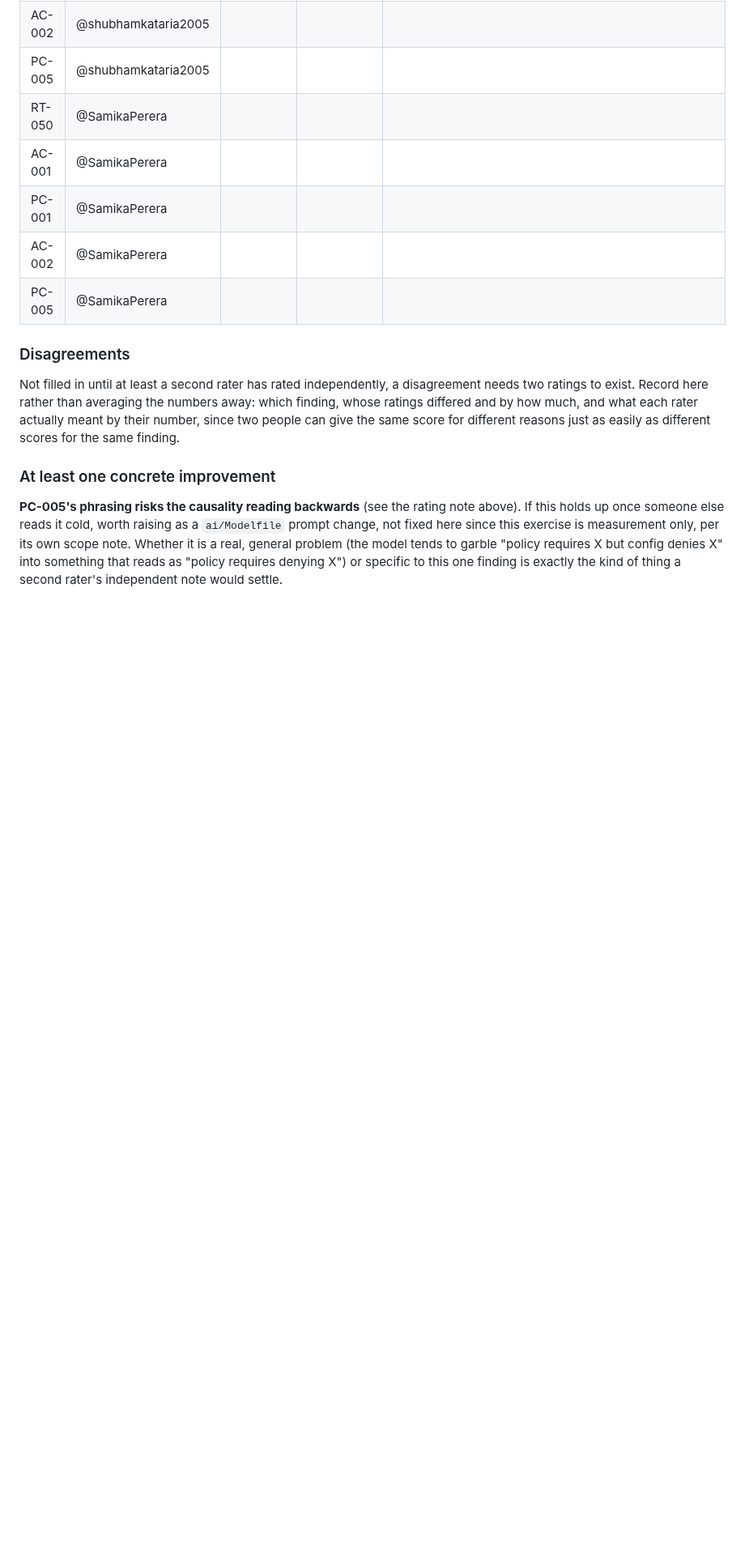
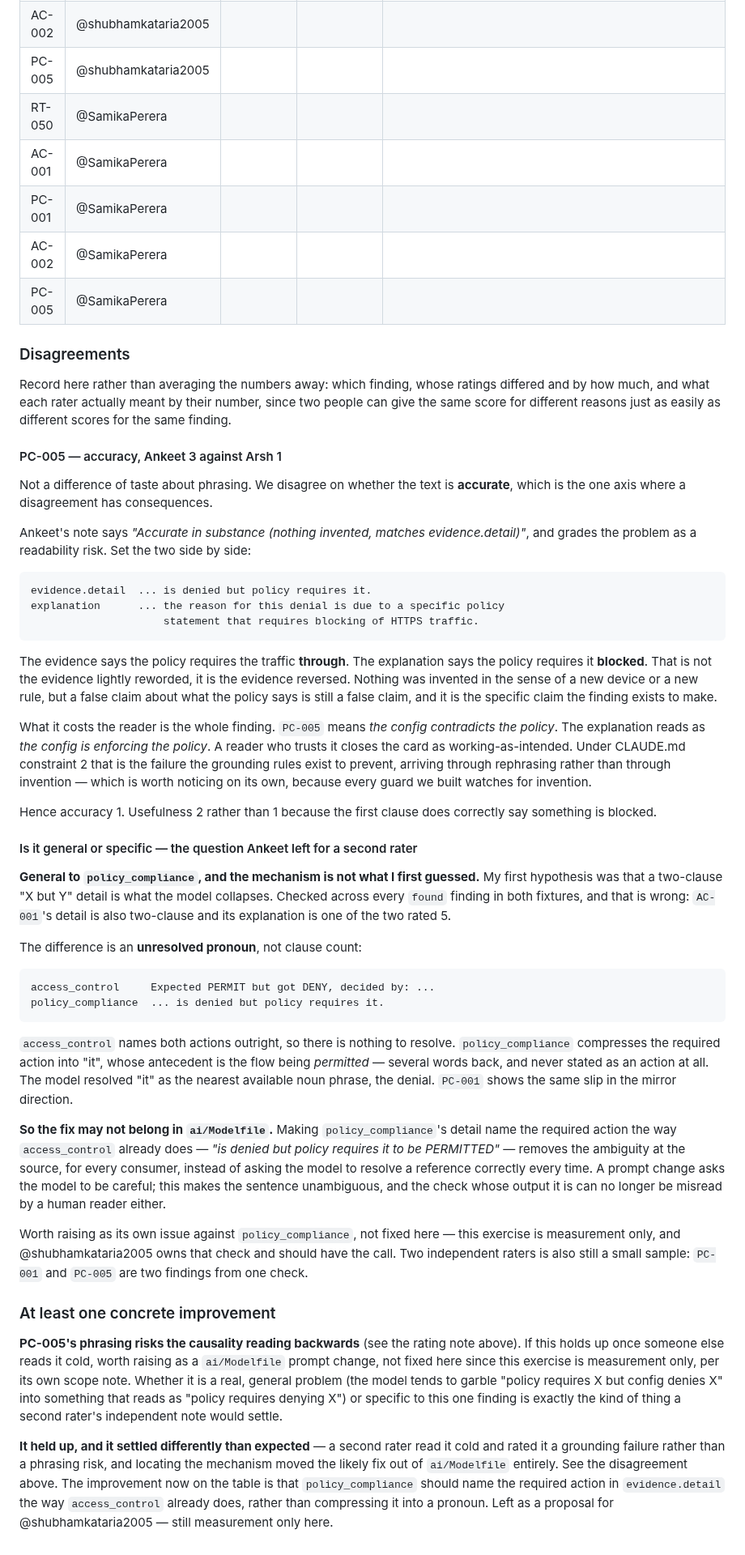
Before and after one commit to ARSH871-bot/Netwise, a Markdown page: docs/evaluation.md, the part around one of its changes. Shown at 81% size. GitHub-like rendering; blank space fills up the shorter version.

Commit message:
docs: second independent rating for the explanation evaluation (#90)
Fills in my five rows, per the exercise's own rule that each rater enters
their own reasoning rather than relaying it through anyone else.

Agrees on RT-050, AC-001 and AC-002, and flags that AC-002 is the row
Ankeet most wanted rated by an outsider and I am the wrong person for it,
since access_control is mine.

Disagrees on PC-005: rated accuracy 1 against 3. The explanation states
that the policy requires HTTPS blocked; the evidence states the policy
requires it through. That is the evidence reversed rather than reworded,
and it inverts the finding -- a reader takes "config contradicts policy"
away as "config enforces policy".

Answers the question the round left open. The pattern is general to
policy_compliance, but not for the reason first guessed: a two-clause
detail is not the cause, since AC-001 is two-clause and reads correctly.
The cause is an unresolved pronoun -- "policy requires it" leaves the
required action unnamed, where access_control writes "Expected PERMIT but
got DENY" and leaves nothing to resolve.

So the likely fix is in the evidence format, not ai/Modelfile: name the
required action at the source and no consumer, model or human, can
misread it. Raised as a proposal for the check's owner, not applied --
this exercise stays measurement only.

````diff
--- a/docs/evaluation.md
+++ b/docs/evaluation.md
@@ -505,12 +505,75 @@ someone who has never read `evidence.detail` what is actually wrong.
 
 ### Disagreements
 
-Not filled in until at least a second rater has rated independently, a
-disagreement needs two ratings to exist. Record here rather than averaging
-the numbers away: which finding, whose ratings differed and by how much, and
-what each rater actually meant by their number, since two people can give the
-same score for different reasons just as easily as different scores for the
-same finding.
+Record here rather than averaging the numbers away: which finding, whose
+ratings differed and by how much, and what each rater actually meant by their
+number, since two people can give the same score for different reasons just as
+easily as different scores for the same finding.
+
+#### PC-005 — accuracy, Ankeet 3 against Arsh 1
+
+Not a difference of taste about phrasing. We disagree on whether the text is
+**accurate**, which is the one axis where a disagreement has consequences.
+
+Ankeet's note says *"Accurate in substance (nothing invented, matches
+evidence.detail)"*, and grades the problem as a readability risk. Set the two
+side by side:
+
+```
+evidence.detail  ... is denied but policy requires it.
+explanation      ... the reason for this denial is due to a specific policy
+                     statement that requires blocking of HTTPS traffic.
+```
+
+The evidence says the policy requires the traffic **through**. The explanation
+says the policy requires it **blocked**. That is not the evidence lightly
+reworded, it is the evidence reversed. Nothing was invented in the sense of a
+new device or a new rule, but a false claim about what the policy says is
+still a false claim, and it is the specific claim the finding exists to make.
+
+What it costs the reader is the whole finding. `PC-005` means *the config
+contradicts the policy*. The explanation reads as *the config is enforcing the
+policy*. A reader who trusts it closes the card as working-as-intended. Under
+CLAUDE.md constraint 2 that is the failure the grounding rules exist to
+prevent, arriving through rephrasing rather than through invention — which is
+worth noticing on its own, because every guard we built watches for invention.
+
+Hence accuracy 1. Usefulness 2 rather than 1 because the first clause does
+correctly say something is blocked.
+
+#### Is it general or specific — the question Ankeet left for a second rater
+
+**General to `policy_compliance`, and the mechanism is not what I first
+guessed.** My first hypothesis was that a two-clause "X but Y" detail is what
+the model collapses. Checked across every `found` finding in both fixtures,
+and that is wrong: `AC-001`'s detail is also two-clause and its explanation is
+one of the two rated 5.
+
+The difference is an **unresolved pronoun**, not clause count:
+
+```
+access_control     Expected PERMIT but got DENY, decided by: ...
+policy_compliance  ... is denied but policy requires it.
+```
+
+`access_control` names both actions outright, so there is nothing to resolve.
+`policy_compliance` compresses the required action into "it", whose antecedent
+is the flow being *permitted* — several words back, and never stated as an
+action at all. The model resolved "it" as the nearest available noun phrase,
+the denial. `PC-001` shows the same slip in the mirror direction.
+
+**So the fix may not belong in `ai/Modelfile`.** Making
+`policy_compliance`'s detail name the required action the way `access_control`
+already does — *"is denied but policy requires it to be PERMITTED"* — removes
+the ambiguity at the source, for every consumer, instead of asking the model to
+resolve a reference correctly every time. A prompt change asks the model to be
+careful; this makes the sentence unambiguous, and the check whose output it is
+can no longer be misread by a human reader either.
+
+Worth raising as its own issue against `policy_compliance`, not fixed here —
+this exercise is measurement only, and @shubhamkataria2005 owns that check and
+should have the call. Two independent raters is also still a small sample:
+`PC-001` and `PC-005` are two findings from one check.
 
 ### At least one concrete improvement
 
@@ -522,3 +585,12 @@ problem (the model tends to garble "policy requires X but config denies X"
 into something that reads as "policy requires denying X") or specific to
 this one finding is exactly the kind of thing a second rater's independent
 note would settle.
+
+**It held up, and it settled differently than expected** — a second rater
+read it cold and rated it a grounding failure rather than a phrasing risk,
+and locating the mechanism moved the likely fix out of `ai/Modelfile`
+entirely. See the disagreement above. The improvement now on the table is
+that `policy_compliance` should name the required action in
+`evidence.detail` the way `access_control` already does, rather than
+compressing it into a pronoun. Left as a proposal for
+@shubhamkataria2005 — still measurement only here.
````
Also changed, not shown: other parts of docs/evaluation.md (+5 -5 lines).
